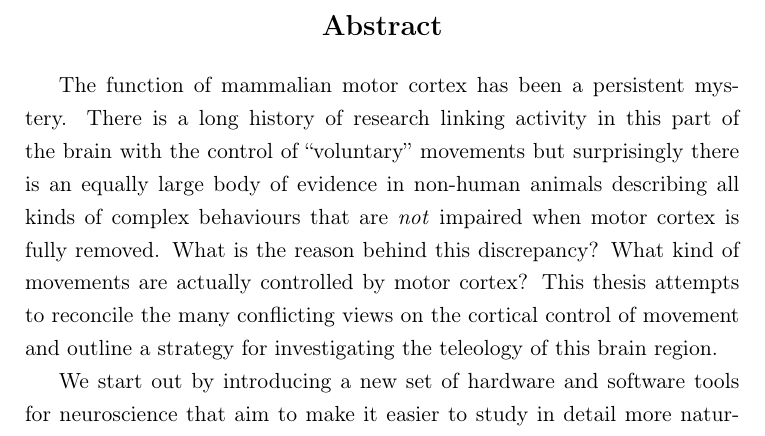
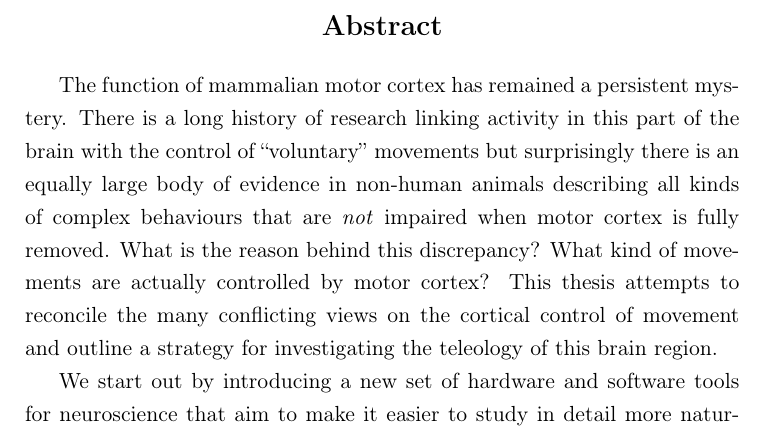
Before and after one commit to glopesdev/phd-thesis, a LaTeX thesis (thesis.tex, which reads chapters/abstract.tex): part of page 14 of 152, cut so that both start at the same text. Compiled offline with pdfLaTeX; a LaTeX package or settings file that is missing is left out.

Commit message:
Replaced a single word in english abstract.

```diff
--- a/chapters/abstract.tex
+++ b/chapters/abstract.tex
@@ -1,6 +1,6 @@
 \label{ch:abstract}
 
-The function of mammalian motor cortex has been a persistent mystery. There is a long history of research linking activity in this part of the brain with the control of ``voluntary'' movements but surprisingly there is an equally large body of evidence in non-human animals describing all kinds of complex behaviours that are \emph{not} impaired when motor cortex is fully removed. What is the reason behind this discrepancy? What kind of movements are actually controlled by motor cortex? This thesis attempts to reconcile the many conflicting views on the cortical control of movement and outline a strategy for investigating the teleology of this brain region.
+The function of mammalian motor cortex has remained a persistent mystery. There is a long history of research linking activity in this part of the brain with the control of ``voluntary'' movements but surprisingly there is an equally large body of evidence in non-human animals describing all kinds of complex behaviours that are \emph{not} impaired when motor cortex is fully removed. What is the reason behind this discrepancy? What kind of movements are actually controlled by motor cortex? This thesis attempts to reconcile the many conflicting views on the cortical control of movement and outline a strategy for investigating the teleology of this brain region.
 
 We start out by introducing a new set of hardware and software tools for neuroscience that aim to make it easier to study in detail more naturalistic motor behaviours in rodents. These tools allow the experimenter to quickly reconfigure the physical and virtual environment of a behaviour task while simultaneously tracking in real-time fine-scale measurements of motor performance.
 
```
